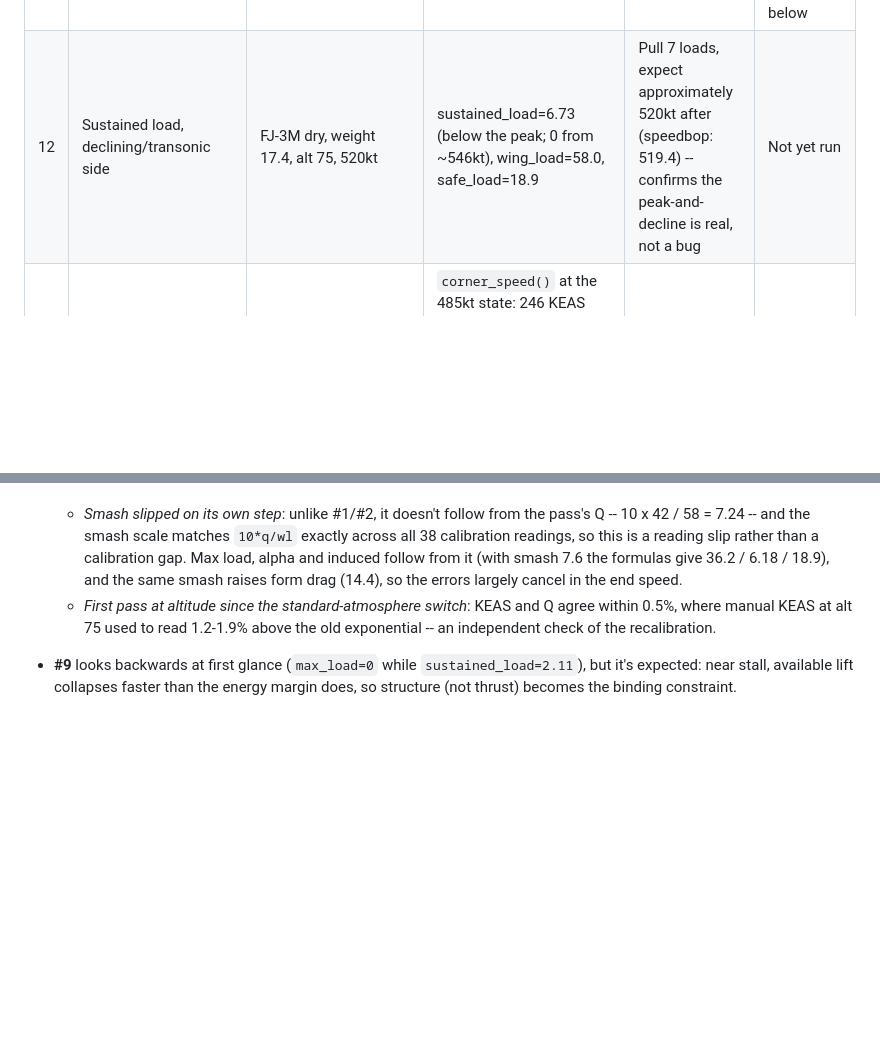
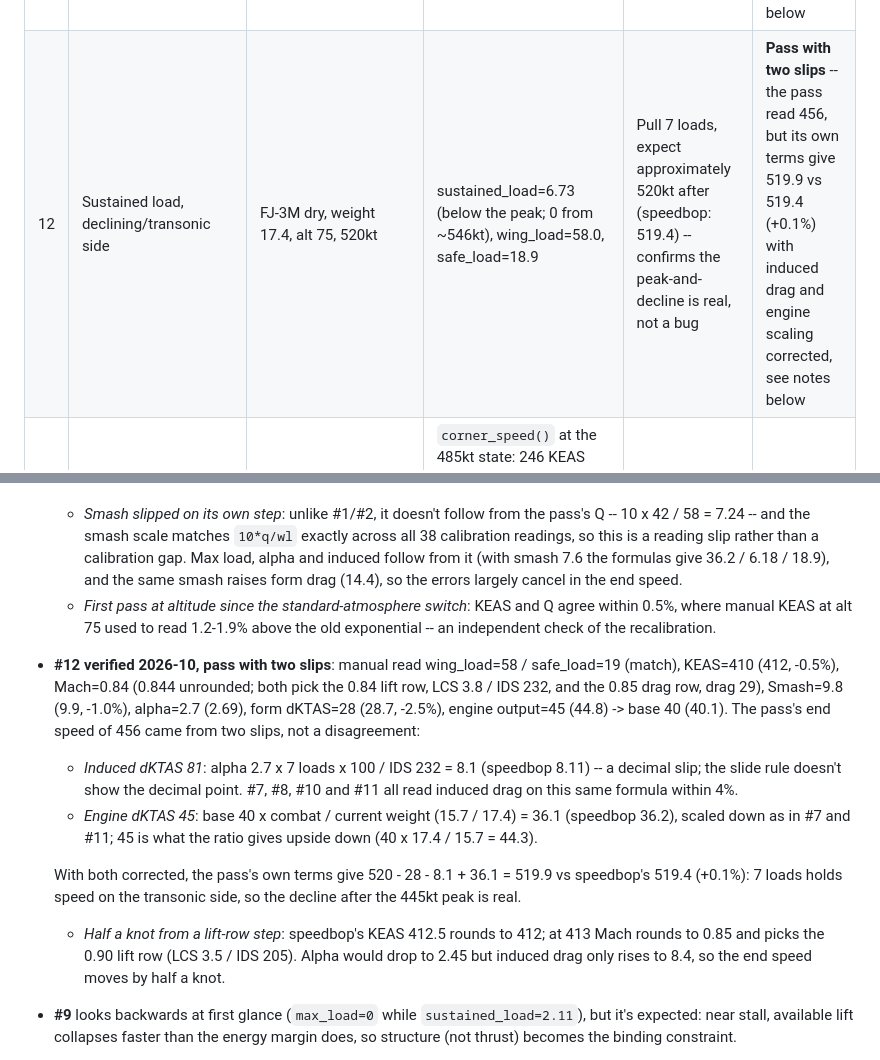
Before and after one commit to broecker/speedbop, a Markdown page: TEST_PLAN.md, 2 parts joined by grey strips. Rendered like a GitHub page; blank space fills up the shorter version.

Commit message:
Record test plan scenario 12: pass once two slips are corrected
The manual pass ended at 456kt, but its own readings agree with
speedbop within 2.5%. Induced drag was read as 81 instead of 8.1
(alpha 2.7 x 7 x 100 / IDS 232), and the engine's weight scaling went
up instead of down (40 x 15.7/17.4 = 36.1, not 45). With both
corrected the pass gives 519.9kt vs speedbop's 519.4.

Co-Authored-By: Claude Opus 5.5 <noreply@anthropic.com>
Claude-Session: https://claude.ai/code/session_01XuaEp3ZiUU4NofLQy2e47e

```diff
--- a/TEST_PLAN.md
+++ b/TEST_PLAN.md
@@ -51,7 +51,7 @@ don't apply there.
 | 9 | Near-stall regime: lift collapses faster than energy margin | FJ-3M dry, weight 17.4, alt 75, 65kt | max_load=0, sustained_load=2.11, wing_load=58.0, safe_load=18.9 | Slide rule (confirm no G available near stall regardless of thrust) | **Pass** -- no whole load available (manual 0.25, speedbop 0); readings at the scale minimum, see note below |
 | 10 | Sustained load, rising side | FJ-3M dry, weight 17.4, alt 75, 250kt | sustained_load=6.48, wing_load=58.0, safe_load=18.9 | Pull 6 loads for one turn, expect approximately 250kt after (speedbop: 253.7) | **Pass** -- end speed 252 vs 253.7 (-0.7%); two slips, see notes below |
 | 11 | Sustained load, at the peak | FJ-3M dry, weight 17.4, alt 75, 445kt | sustained_load=10.22 (curve's max, on the mach-0.72 table breakpoint), wing_load=58.0, safe_load=18.9 | Pull 10 loads, expect approximately 445kt after (speedbop: 445.9) | **Pass** -- end speed 445 vs 445.9 (-0.2%); smash read 4% high, see notes below |
-| 12 | Sustained load, declining/transonic side | FJ-3M dry, weight 17.4, alt 75, 520kt | sustained_load=6.73 (below the peak; 0 from ~546kt), wing_load=58.0, safe_load=18.9 | Pull 7 loads, expect approximately 520kt after (speedbop: 519.4) -- confirms the peak-and-decline is real, not a bug | Not yet run |
+| 12 | Sustained load, declining/transonic side | FJ-3M dry, weight 17.4, alt 75, 520kt | sustained_load=6.73 (below the peak; 0 from ~546kt), wing_load=58.0, safe_load=18.9 | Pull 7 loads, expect approximately 520kt after (speedbop: 519.4) -- confirms the peak-and-decline is real, not a bug | **Pass with two slips** -- the pass read 456, but its own terms give 519.9 vs 519.4 (+0.1%) with induced drag and engine scaling corrected, see notes below |
 | 13 | Literature corner speed | FJ-3M, weight 17.4, combat_safe_load=21 | `corner_speed()` at the 485kt state: 246 KEAS (approximately 310 KTAS @ alt 75); EM chart's Corner marker: 350 KTAS; wing_load=58.0, safe_load=18.9 | ADC's stated G rating + slide rule solve | Not yet run |
 | 14 | Sustained x lift-limited crossing ("Sustained" marker) | FJ-3M dry, weight 17.4, alt 75 | approximately 168 KTAS at 4 loads: in whole loads (as the chart shows both curves) sustained and max_load are both 4 from 152 to 168kt, then max_load steps to 5 at 169kt while sustained stays at 4 (precise sustained: 4.63); the app's marker, sampled every 10kt, reads 160kt / 4 loads with fractional loads off, and 157kt / 4.2 loads with them on (the default); wing_load=58.0, safe_load=18.9 | Confirm 4 loads is sustainable (holds speed) and the airframe allows 4 but not 5 loads just below 169kt | Not yet run |
 | 15 | Best sustained turn rate ("Best sustained rate" marker) | FJ-3M dry, weight 17.4, alt 75 | Fractional loads on (default): 1.70 cells @ 320kt, 8.05 loads (10kt samples) -- the rate is nearly flat from 250 to 340kt (1.67-1.70 cells), so E6B rounding picks the peak; at 1kt resolution it's 1.705 cells @ 297kt. Fractional loads off: 1 cell @ 160kt, 4 loads -- the slowest of the speeds holding 1 whole cell, which runs from 160kt (4 loads, lift-limited; sustained 4.22) to 480kt (9 loads, energy-limited; sustained 9.00); wing_load=58.0, safe_load=18.9 | Pull 4 loads at 160kt and 9 loads at 480kt: each should hold speed (speedbop: 162.9kt and 480.0kt after) and turn 1 cell (36.1 and 38.6 degrees) | Not yet run |
@@ -211,6 +211,27 @@ don't apply there.
     and Q agree within 0.5%, where manual KEAS at alt 75 used to read
     1.2-1.9% above the old exponential -- an independent check of the
     recalibration.
+- **#12 verified 2026-10, pass with two slips**: manual read wing_load=58 /
+  safe_load=19 (match), KEAS=410 (412, -0.5%), Mach=0.84 (0.844
+  unrounded; both pick the 0.84 lift row, LCS 3.8 / IDS 232, and the 0.85
+  drag row, drag 29), Smash=9.8 (9.9, -1.0%), alpha=2.7 (2.69), form
+  dKTAS=28 (28.7, -2.5%), engine output=45 (44.8) -> base 40 (40.1). The
+  pass's end speed of 456 came from two slips, not a disagreement:
+  - *Induced dKTAS 81*: alpha 2.7 x 7 loads x 100 / IDS 232 = 8.1
+    (speedbop 8.11) -- a decimal slip; the slide rule doesn't show the
+    decimal point. #7, #8, #10 and #11 all read induced drag on this same
+    formula within 4%.
+  - *Engine dKTAS 45*: base 40 x combat / current weight (15.7 / 17.4) =
+    36.1 (speedbop 36.2), scaled down as in #7 and #11; 45 is what the
+    ratio gives upside down (40 x 17.4 / 15.7 = 44.3).
+
+  With both corrected, the pass's own terms give 520 - 28 - 8.1 + 36.1 =
+  519.9 vs speedbop's 519.4 (+0.1%): 7 loads holds speed on the transonic
+  side, so the decline after the 445kt peak is real.
+  - *Half a knot from a lift-row step*: speedbop's KEAS 412.5 rounds to
+    412; at 413 Mach rounds to 0.85 and picks the 0.90 lift row (LCS 3.5 /
+    IDS 205). Alpha would drop to 2.45 but induced drag only rises to 8.4,
+    so the end speed moves by half a knot.
 - **#9** looks backwards at first glance (`max_load=0` while
   `sustained_load=2.11`), but it's expected: near stall, available lift
   collapses faster than the energy margin does, so structure (not thrust)
```
